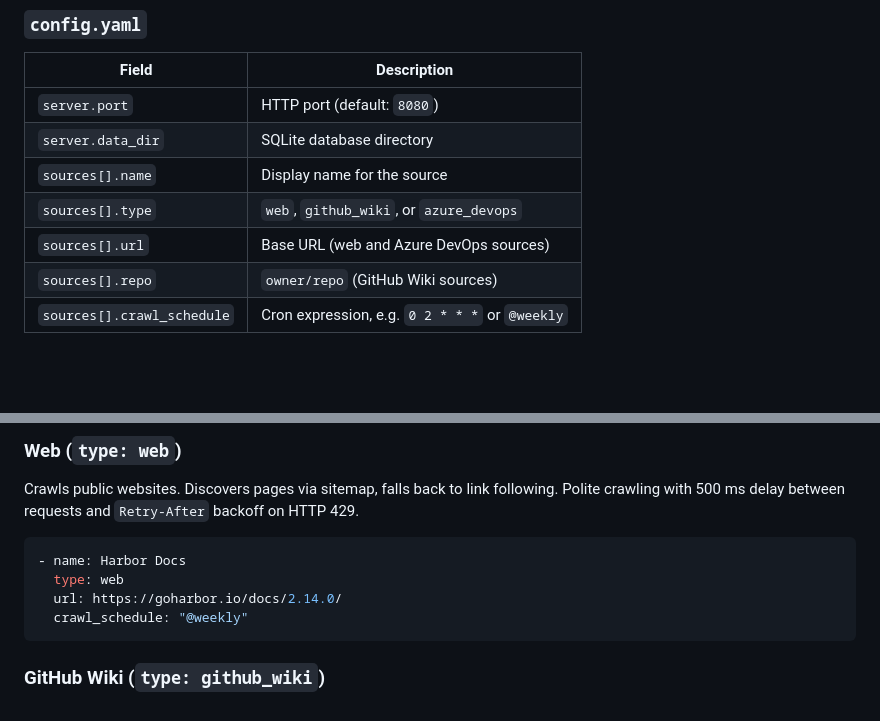
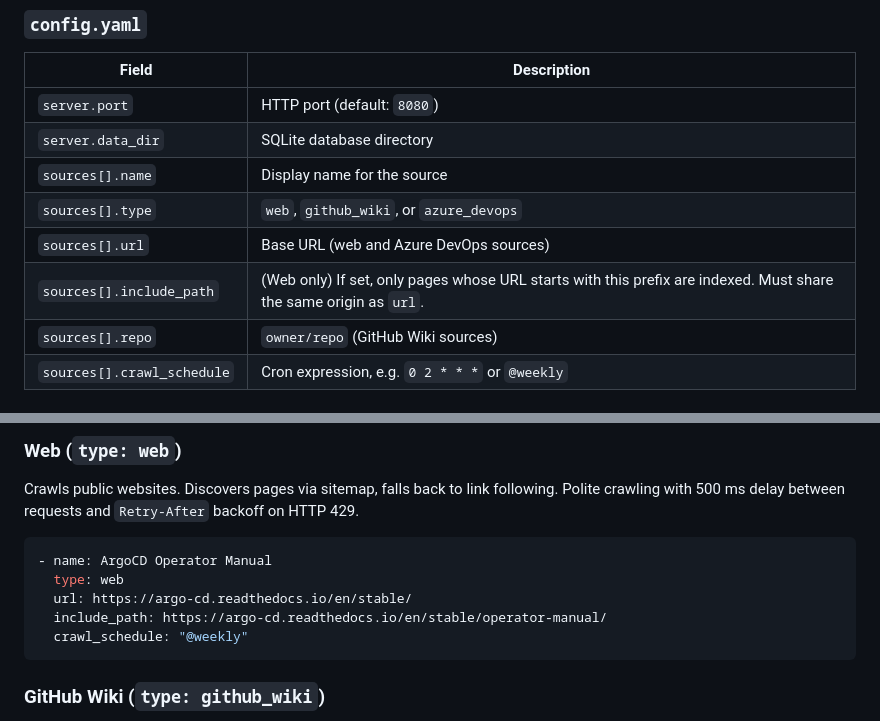
Before and after one commit to mathwro/DocuMcp, a Markdown page: README.md, 2 parts joined by grey strips. Rendered like a GitHub page; blank space fills up the shorter version.

Commit message:
docs: document include_path option in README
Co-Authored-By: Claude Sonnet 4.6 <noreply@anthropic.com>

````diff
--- a/README.md
+++ b/README.md
@@ -70,6 +70,7 @@ Open `http://localhost:8080` to manage sources and search.
 | `sources[].name` | Display name for the source |
 | `sources[].type` | `web`, `github_wiki`, or `azure_devops` |
 | `sources[].url` | Base URL (web and Azure DevOps sources) |
+| `sources[].include_path` | (Web only) If set, only pages whose URL starts with this prefix are indexed. Must share the same origin as `url`. |
 | `sources[].repo` | `owner/repo` (GitHub Wiki sources) |
 | `sources[].crawl_schedule` | Cron expression, e.g. `0 2 * * *` or `@weekly` |
 
@@ -89,9 +90,10 @@ Open `http://localhost:8080` to manage sources and search.
 Crawls public websites. Discovers pages via sitemap, falls back to link following. Polite crawling with 500 ms delay between requests and `Retry-After` backoff on HTTP 429.
 
 ```yaml
-- name: Harbor Docs
+- name: ArgoCD Operator Manual
   type: web
-  url: https://goharbor.io/docs/2.14.0/
+  url: https://argo-cd.readthedocs.io/en/stable/
+  include_path: https://argo-cd.readthedocs.io/en/stable/operator-manual/
   crawl_schedule: "@weekly"
 ```
 
````
